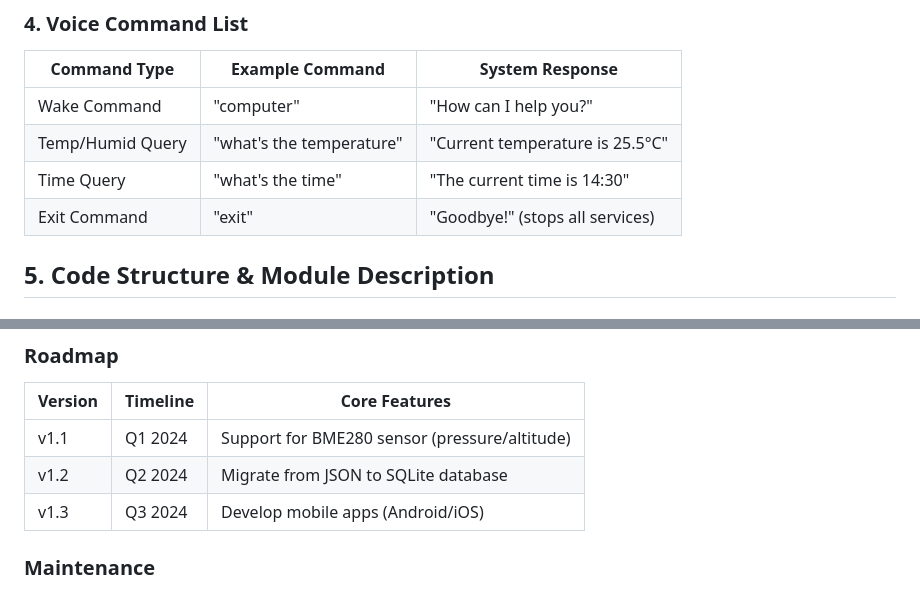
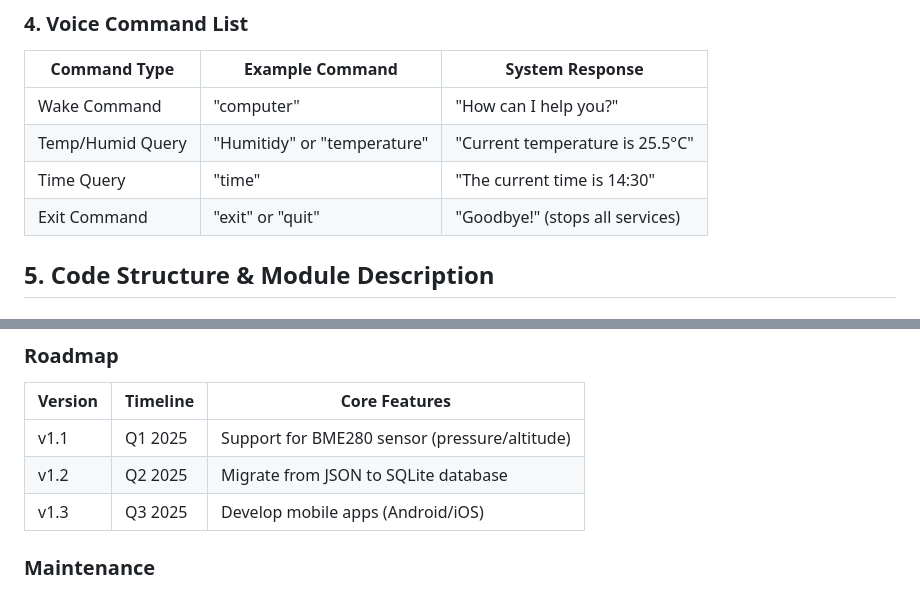
Before and after one commit to fantasywinter207/Temperature-and-humidity-Pi-3B, a Markdown page: README.md, 2 parts joined by grey strips. Rendered like a GitHub page.

```diff
--- a/README.md
+++ b/README.md
@@ -110,9 +110,9 @@ bash ./run.sh
 | Command Type   | Example Command         | System Response                     |
 |----------------|-------------------------|-------------------------------------|
 | Wake Command   | "computer"              | "How can I help you?"               |
-| Temp/Humid Query| "what's the temperature"| "Current temperature is 25.5°C"     |
-| Time Query     | "what's the time"       | "The current time is 14:30"         |
-| Exit Command   | "exit"                  | "Goodbye!" (stops all services)     |
+| Temp/Humid Query| "Humitidy" or "temperature"| "Current temperature is 25.5°C"     |
+| Time Query     | "time"      | "The current time is 14:30"         |
+| Exit Command   | "exit" or "quit"                 | "Goodbye!" (stops all services)     |
 
 
 ## 5. Code Structure & Module Description
@@ -182,9 +182,9 @@ Thanks to the following open-source projects and communities:
 ### Roadmap
 | Version | Timeline | Core Features                          |
 |---------|----------|----------------------------------------|
-| v1.1    | Q1 2024  | Support for BME280 sensor (pressure/altitude) |
-| v1.2    | Q2 2024  | Migrate from JSON to SQLite database    |
-| v1.3    | Q3 2024  | Develop mobile apps (Android/iOS)      |
+| v1.1    | Q1 2025  | Support for BME280 sensor (pressure/altitude) |
+| v1.2    | Q2 2025  | Migrate from JSON to SQLite database    |
+| v1.3    | Q3 2025  | Develop mobile apps (Android/iOS)      |
 
 ### Maintenance
 - Regular dependency updates and security patches (monthly).
```
